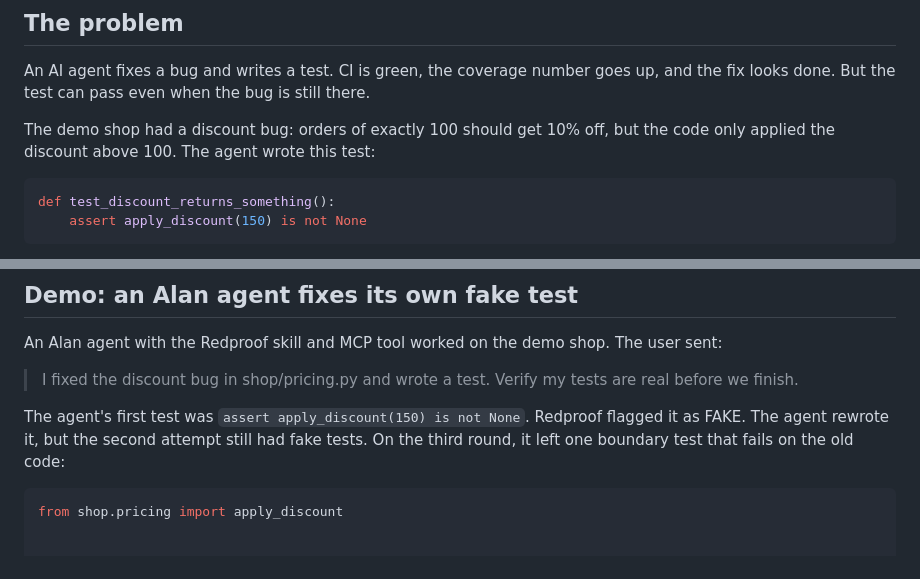
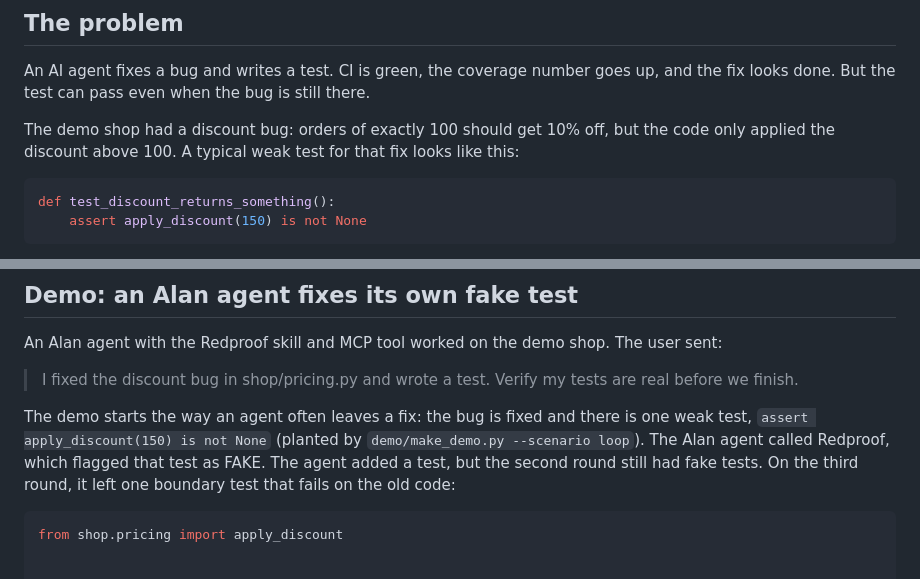
Before and after one commit to ItsAbhishekkashyap/redproof, a Markdown page: README.md, 2 parts joined by grey strips. Drawn GitHub-style.

Commit message:
docs: say plainly that the demo's first fake test is planted

````diff
--- a/README.md
+++ b/README.md
@@ -10,7 +10,7 @@ A referee for AI-written tests: proves your tests would actually catch the bug.
 
 An AI agent fixes a bug and writes a test. CI is green, the coverage number goes up, and the fix looks done. But the test can pass even when the bug is still there.
 
-The demo shop had a discount bug: orders of exactly 100 should get 10% off, but the code only applied the discount above 100. The agent wrote this test:
+The demo shop had a discount bug: orders of exactly 100 should get 10% off, but the code only applied the discount above 100. A typical weak test for that fix looks like this:
 
 ```python
 def test_discount_returns_something():
@@ -50,7 +50,7 @@ An Alan agent with the Redproof skill and MCP tool worked on the demo shop. The
 
 > I fixed the discount bug in shop/pricing.py and wrote a test. Verify my tests are real before we finish.
 
-The agent's first test was `assert apply_discount(150) is not None`. Redproof flagged it as FAKE. The agent rewrote it, but the second attempt still had fake tests. On the third round, it left one boundary test that fails on the old code:
+The demo starts the way an agent often leaves a fix: the bug is fixed and there is one weak test, `assert apply_discount(150) is not None` (planted by `demo/make_demo.py --scenario loop`). The Alan agent called Redproof, which flagged that test as FAKE. The agent added a test, but the second round still had fake tests. On the third round, it left one boundary test that fails on the old code:
 
 ```python
 from shop.pricing import apply_discount
````
